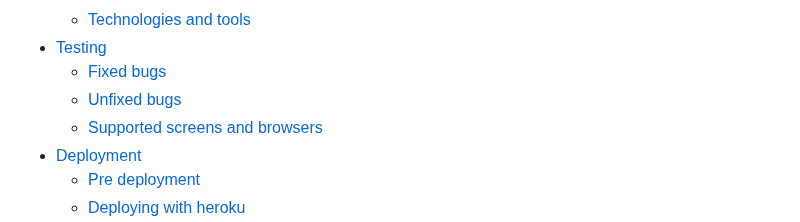
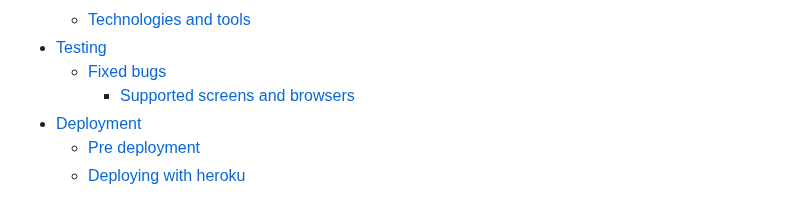
Before and after one commit to Geoff-Fletcher/True_Review, a Markdown page: README.md, the part around the change. Drawn GitHub-style.

Commit message:
Update README.md minor fix to bugs

```diff
--- a/README.md
+++ b/README.md
@@ -56,8 +56,7 @@ The trust people have in review aggregator websites such as Rotten Tomatoes and
    * [Technologies and tools](#technologies-and-tools)
 - [Testing](#testing)
    * [Fixed bugs](#fixed-bugs)
-   * [Unfixed bugs](#unfixed-bugs)
-   * [Supported screens and browsers](#supported-screens-and-browsers)
+      * [Supported screens and browsers](#supported-screens-and-browsers)
 - [Deployment](#deployment)
    * [Pre deployment](#pre-deployment)
    * [Deploying with heroku](#deploying-with-heroku)
```
